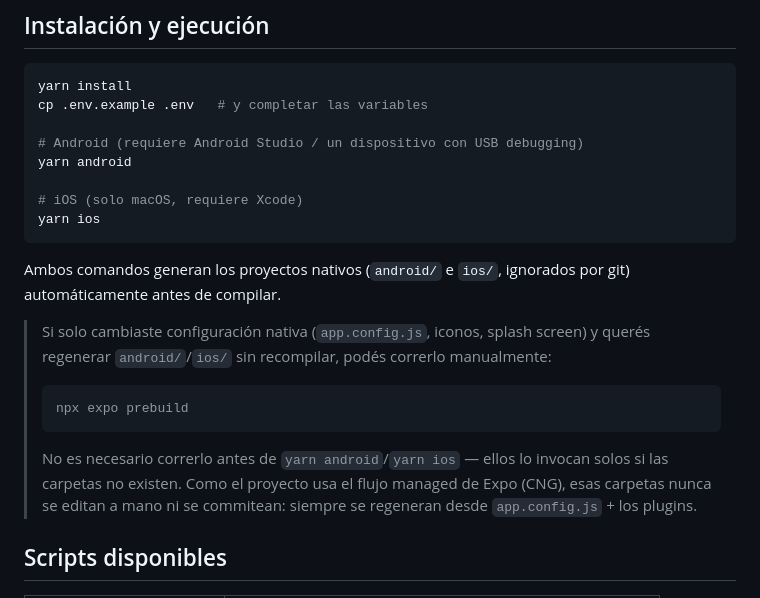
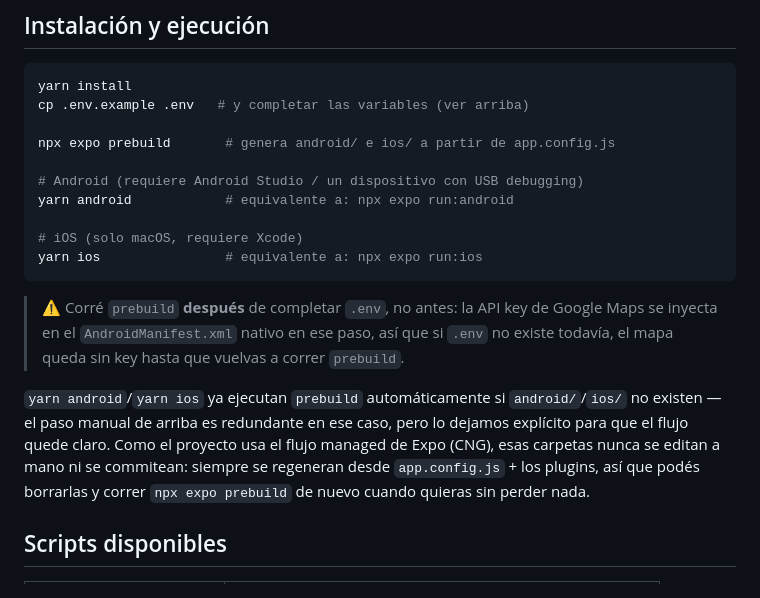
Before and after one commit to joncodeofficial/agloatlas, a Markdown page: README.md, the part around the change. Rendered like a GitHub page.

Commit message:
docs: update README with clearer instructions for prebuilding native projects and clarify usage of environment variables

````diff
--- a/README.md
+++ b/README.md
@@ -78,24 +78,20 @@ TEST_ACCOUNT_PASSWORD=<contraseña de prueba, solo para tests de integración>
 
 ```bash
 yarn install
-cp .env.example .env   # y completar las variables
+cp .env.example .env   # y completar las variables (ver arriba)
+
+npx expo prebuild       # genera android/ e ios/ a partir de app.config.js
 
 # Android (requiere Android Studio / un dispositivo con USB debugging)
-yarn android
+yarn android            # equivalente a: npx expo run:android
 
 # iOS (solo macOS, requiere Xcode)
-yarn ios
+yarn ios                # equivalente a: npx expo run:ios
 ```
 
-Ambos comandos generan los proyectos nativos (`android/` e `ios/`, ignorados por git) automáticamente antes de compilar.
+> ⚠️ Corré `prebuild` **después** de completar `.env`, no antes: la API key de Google Maps se inyecta en el `AndroidManifest.xml` nativo en ese paso, así que si `.env` no existe todavía, el mapa queda sin key hasta que vuelvas a correr `prebuild`.
 
-> Si solo cambiaste configuración nativa (`app.config.js`, iconos, splash screen) y querés regenerar `android/`/`ios/` sin recompilar, podés correrlo manualmente:
->
-> ```bash
-> npx expo prebuild
-> ```
->
-> No es necesario correrlo antes de `yarn android`/`yarn ios` — ellos lo invocan solos si las carpetas no existen. Como el proyecto usa el flujo managed de Expo (CNG), esas carpetas nunca se editan a mano ni se commitean: siempre se regeneran desde `app.config.js` + los plugins.
+`yarn android`/`yarn ios` ya ejecutan `prebuild` automáticamente si `android/`/`ios/` no existen — el paso manual de arriba es redundante en ese caso, pero lo dejamos explícito para que el flujo quede claro. Como el proyecto usa el flujo managed de Expo (CNG), esas carpetas nunca se editan a mano ni se commitean: siempre se regeneran desde `app.config.js` + los plugins, así que podés borrarlas y correr `npx expo prebuild` de nuevo cuando quieras sin perder nada.
 
 ## Scripts disponibles
 
````
